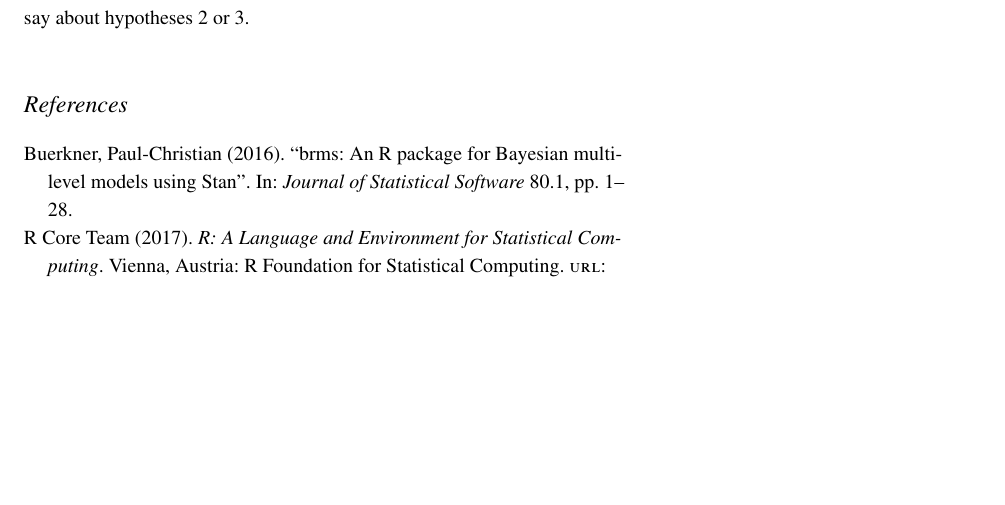
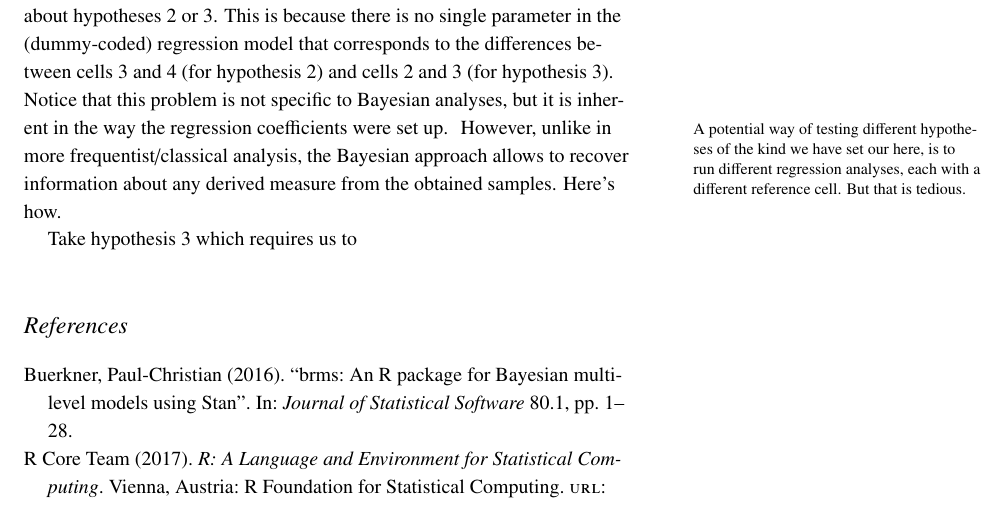
Before and after one commit to michael-franke/bayes_mixed_regression_tutorial, a LaTeX document (text/bmr_tutorial.tex): part of page 10 of 11, cut at the place of the change, the shorter picture padded with empty space. Compiled offline with pdfLaTeX.

Commit message:
more write up

```diff
--- a/text/bmr_tutorial.tex
+++ b/text/bmr_tutorial.tex
@@ -441,7 +441,15 @@ mean(post_samples_FE$b_contextpol < 0)
 \end{lstlisting}
 \end{minipage}
 
-In sum, we have seen how to run a Bayesian regression analysis with the \texttt{brms} package and deal with its output. We have also seen that we get output that is interpretable in very terms that also non-statisticians can understand (e.g., ``The probability of H1, given our model, priors, and data, is more than .99''). Unfortunately, what we have not seen yet is what our model and data say about hypotheses 2 or 3.
+In sum, we have seen how to run a Bayesian regression analysis with the \texttt{brms} package and deal with its output. We have also seen that we get output that is interpretable in very terms that also non-statisticians can understand (e.g., ``The probability of H1, given our model, priors, and data, is more than .99'').
+
+Unfortunately, what we have not seen yet is what our model and data say about hypotheses 2 or 3. This is because there is no single parameter in the (dummy-coded) regression model that corresponds to the differences between cells 3 and 4 (for hypothesis 2) and cells 2 and 3 (for hypothesis 3). Notice that this problem is not specific to Bayesian analyses, but it is inherent in the way the regression coefficients were set up.
+%
+\marginnote{A potential way of testing different hypotheses of the kind we have set our here, is to run different regression analyses, each with a different reference cell. But that is tedious.}
+%
+However, unlike in more frequentist/classical analysis, the Bayesian approach allows to recover information about any derived measure from the obtained samples. Here's how.
+
+Take hypothesis 3 which requires us to
 
 
 
```
